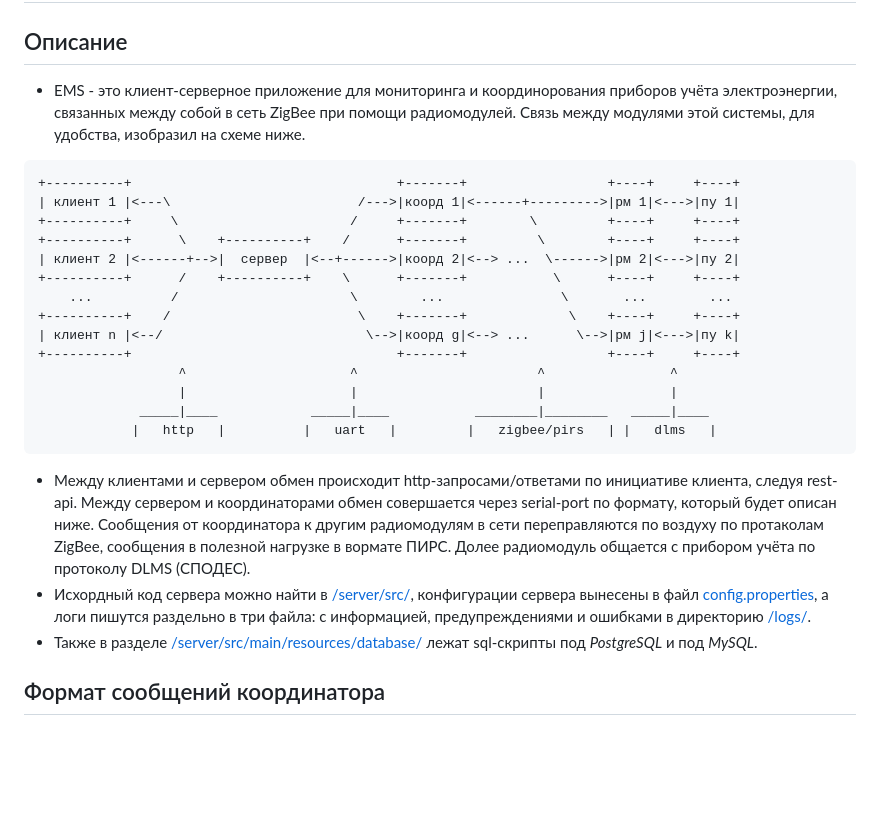
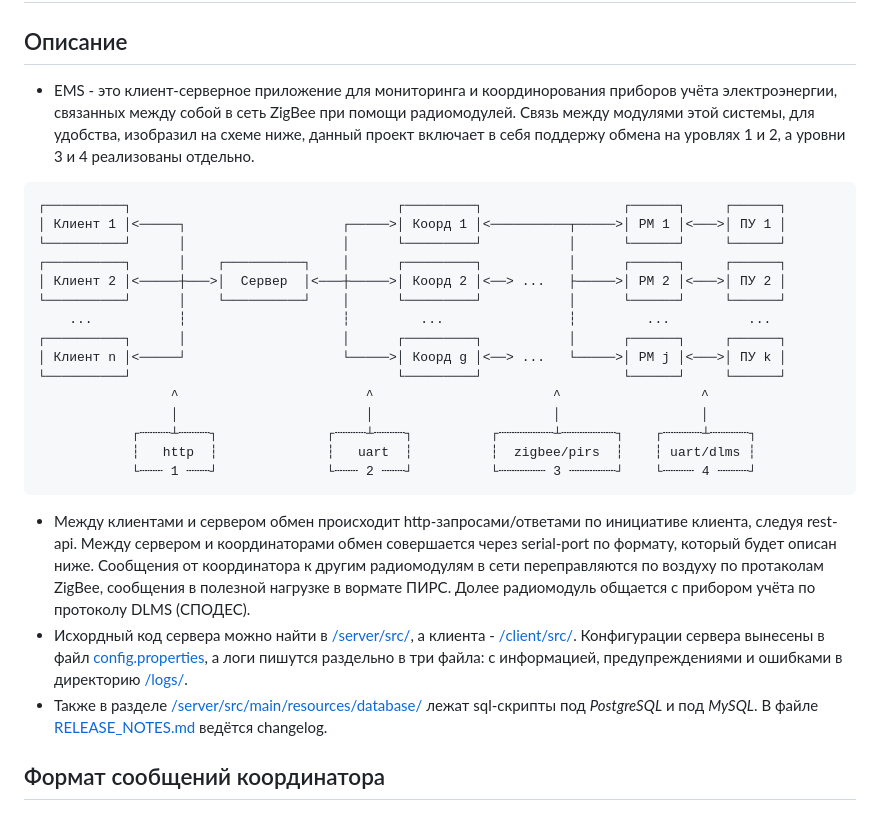
Before and after one commit to DRIIIN/energy_monitoring, a Markdown page: README.md, the part around one of its changes. Drawn GitHub-style; blank space fills up the shorter version.

````diff
--- a/README.md
+++ b/README.md
@@ -1,26 +1,27 @@
 # Energy Monitoring System
 
 ## Описание
-- EMS - это клиент-серверное приложение для мониторинга и координорования приборов учёта электроэнергии, связанных между собой в сеть ZigBee при помощи радиомодулей. Связь между модулями этой системы, для удобства, изобразил на схеме ниже.
+- EMS - это клиент-серверное приложение для мониторинга и координорования приборов учёта электроэнергии, связанных между собой в сеть ZigBee при помощи радиомодулей. Связь между модулями этой системы, для удобства, изобразил на схеме ниже, данный проект включает в себя поддержу обмена на уровлях 1 и 2, а уровни 3 и 4 реализованы отдельно.
 ```
-+----------+                                  +-------+                  +----+     +----+
-| клиент 1 |<---\                        /--->|коорд 1|<------+--------->|рм 1|<--->|пу 1|
-+----------+     \                      /     +-------+        \         +----+     +----+
-+----------+      \    +----------+    /      +-------+         \        +----+     +----+
-| клиент 2 |<------+-->|  сервер  |<--+------>|коорд 2|<--> ...  \------>|рм 2|<--->|пу 2|
-+----------+      /    +----------+    \      +-------+           \      +----+     +----+
-    ...          /                      \        ...               \       ...        ...
-+----------+    /                        \    +-------+             \    +----+     +----+
-| клиент n |<--/                          \-->|коорд g|<--> ...      \-->|рм j|<--->|пу k|
-+----------+                                  +-------+                  +----+     +----+
-                  ^                     ^                       ^                ^
-                  |                     |                       |                |
-             _____|____            _____|____           ________|________   _____|____
-            |   http   |          |   uart   |         |   zigbee/pirs   | |   dlms   |
+┌──────────┐                                  ┌─────────┐                  ┌──────┐     ┌──────┐
+│ Клиент 1 │<─────┐                    ┌─────>│ Коорд 1 │<──────────┬─────>│ РМ 1 │<───>│ ПУ 1 │
+└──────────┘      │                    │      └─────────┘           │      └──────┘     └──────┘
+┌──────────┐      │    ┌──────────┐    │      ┌─────────┐           │      ┌──────┐     ┌──────┐
+│ Клиент 2 │<─────┼───>│  Сервер  │<───┼─────>│ Коорд 2 │<──> ...   ├─────>│ РМ 2 │<───>│ ПУ 2 │
+└──────────┘      │    └──────────┘    │      └─────────┘           │      └──────┘     └──────┘
+    ...           ┆                    ┆         ...                ┆         ...          ...
+┌──────────┐      │                    │      ┌─────────┐           │      ┌──────┐     ┌──────┐
+│ Клиент n │<─────┘                    └─────>│ Коорд g │<──> ...   └─────>│ РМ j │<───>│ ПУ k │
+└──────────┘                                  └─────────┘                  └──────┘     └──────┘
+                 ^                        ^                       ^                  ^
+                 │                        │                       │                  │
+            ┌┄┄┄┄┴┄┄┄┄┐              ┌┄┄┄┄┴┄┄┄┄┐          ┌┄┄┄┄┄┄┄┴┄┄┄┄┄┄┄┐    ┌┄┄┄┄┄┴┄┄┄┄┄┐
+            ┆   http  ┆              ┆   uart  ┆          ┆  zigbee/pirs  ┆    ┆ uart/dlms ┆
+            └┄┄┄ 1 ┄┄┄┘              └┄┄┄ 2 ┄┄┄┘          └┄┄┄┄┄┄ 3 ┄┄┄┄┄┄┘    └┄┄┄┄ 4 ┄┄┄┄┘
 ```
 - Между клиентами и сервером обмен происходит http-запросами/ответами по инициативе клиента, следуя rest-api. Между сервером и координаторами обмен совершается через serial-port по формату, который будет описан ниже. Сообщения от координатора к другим радиомодулям в сети переправляются по воздуху по протаколам ZigBee, сообщения в полезной нагрузке в вормате ПИРС. Долее радиомодуль общается с прибором учёта по протоколу DLMS (СПОДЕС).
-- Исхордный код сервера можно найти в [/server/src/](/server/src/), конфигурации сервера вынесены в файл [config.properties](server/src/main/resources/config/config.properties), а логи пишутся раздельно в три файла: с информацией, предупреждениями и ошибками в директорию [/logs/](/logs/).
-- Также в разделе [/server/src/main/resources/database/](/server/src/main/resources/database/) лежат sql-скрипты под _PostgreSQL_ и под _MySQL_.
+- Исхордный код сервера можно найти в [/server/src/](/server/src/), а клиента - [/client/src/](/clientr/src/). Конфигурации сервера вынесены в файл [config.properties](server/src/main/resources/config/config.properties), а логи пишутся раздельно в три файла: с информацией, предупреждениями и ошибками в директорию [/logs/](/logs/).
+- Также в разделе [/server/src/main/resources/database/](/server/src/main/resources/database/) лежат sql-скрипты под _PostgreSQL_ и под _MySQL_. В файле [RELEASE_NOTES.md](./RELEASE_NOTES.md) ведётся changelog.
 
 ## Формат сообщений координатора
 ### `Формат команд`
````
Also changed, not shown: other parts of README.md (+82 -77 lines).
